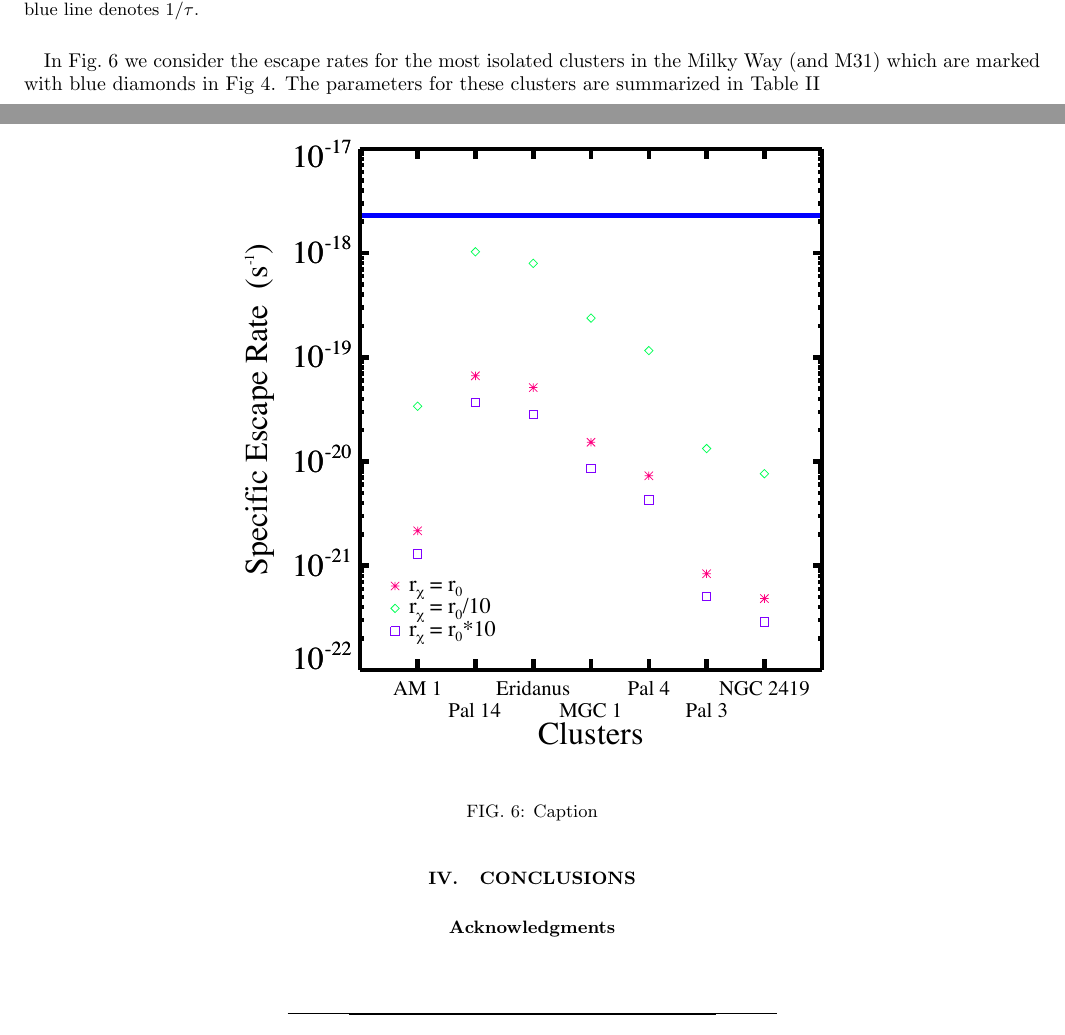
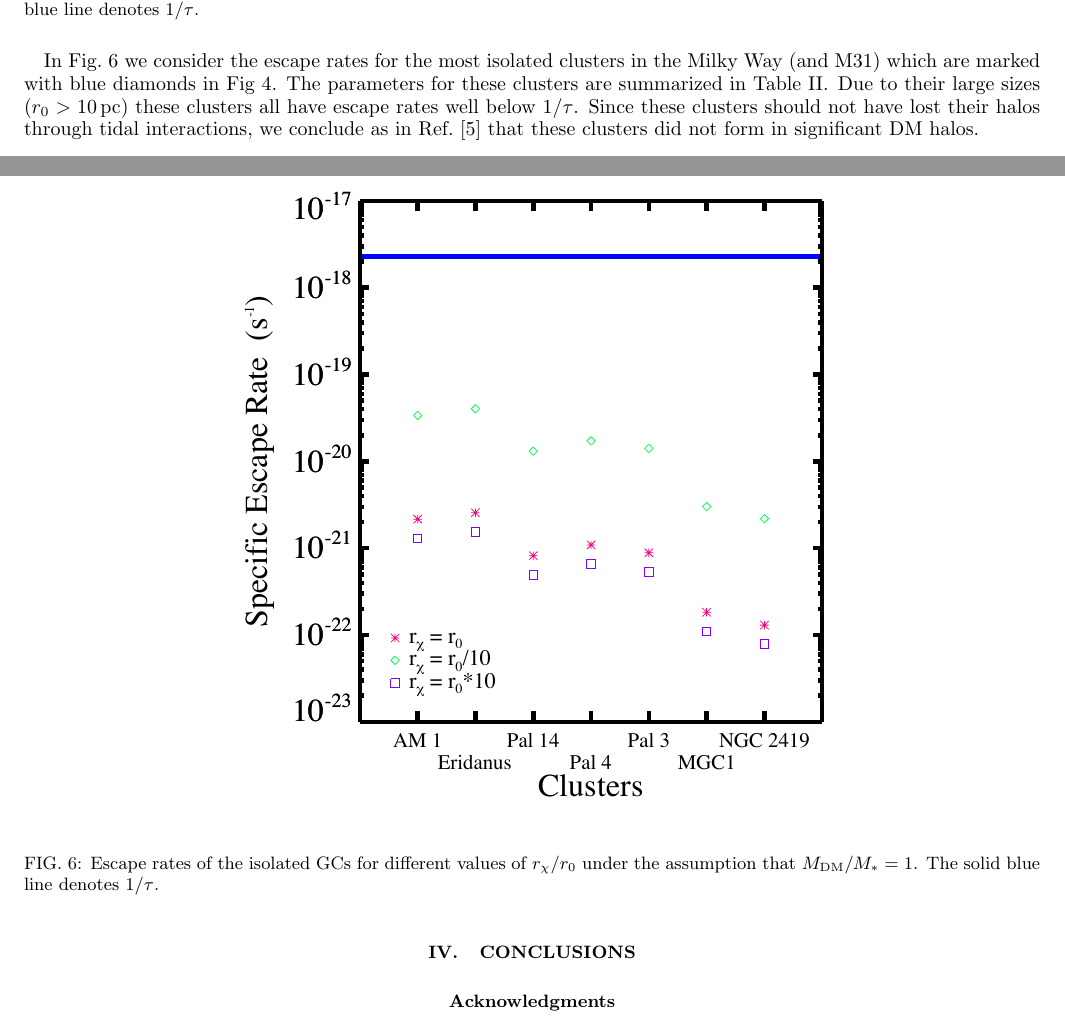
Before and after one commit to tjh47/GC-Escape, a LaTeX paper (globular.tex): two parts of pages 9 and 10 of 11, joined at a grey line, cut so that both start at the same text. Compiled offline with pdfLaTeX.

Commit message:
Updates some text and adds the proper values to var_rad_iso

```diff
--- a/globular.tex
+++ b/globular.tex
@@ -25,6 +25,7 @@
 \newcommand{\Rvir}{R_{\mathrm{vir}}}
 \newcommand{\Msun}{\textrm{M}_\odot}
 \newcommand{\kpc}{\textrm{kpc}}
+\newcommand{\pc}{\textrm{pc}}
 
 \begin{document}
 
@@ -536,7 +537,7 @@ In Figs.~\ref{var_rad_not_iso}~\&~\ref{var_rad_iso} we consider the effect of va
 \label{table_not_iso}
 \end{table}
 
-In Fig.~\ref{var_rad_iso} we consider the escape rates for the most isolated clusters in the Milky Way (and M31) which are marked with blue diamonds in Fig~\ref{EscapePlummer1}.  The parameters for these clusters are summarized in Table~\ref{table_iso}
+In Fig.~\ref{var_rad_iso} we consider the escape rates for the most isolated clusters in the Milky Way (and M31) which are marked with blue diamonds in Fig~\ref{EscapePlummer1}.  The parameters for these clusters are summarized in Table~\ref{table_iso}.  Due to their large sizes ($r_0 > 10\, \pc$) these clusters all have escape rates well below $1/\tau$.  Since these clusters should not have lost their halos through tidal interactions, we conclude as in Ref.~\cite{Conroy} that these clusters did not form in significant DM halos.
 %
 % Table of isolated GC parameters
 \begin{table}
@@ -561,7 +562,7 @@ In Fig.~\ref{var_rad_iso} we consider the escape rates for the most isolated clu
 \begin{figure}[htp]
 \centering
 \includegraphics[width=12cm, height=12cm]{var_rad_iso}
-\caption{Caption}
+\caption{Escape rates of the isolated GCs for different values of $\rx/r_0$ under the assumption that $\MDM/M_* = 1$.  The solid blue line denotes $1/\tau$.}
 \label{var_rad_iso}
 \end{figure}
 %
```
Also changed, not shown: var_rad_iso.pdf, globular.tex (4 more changed lines).
